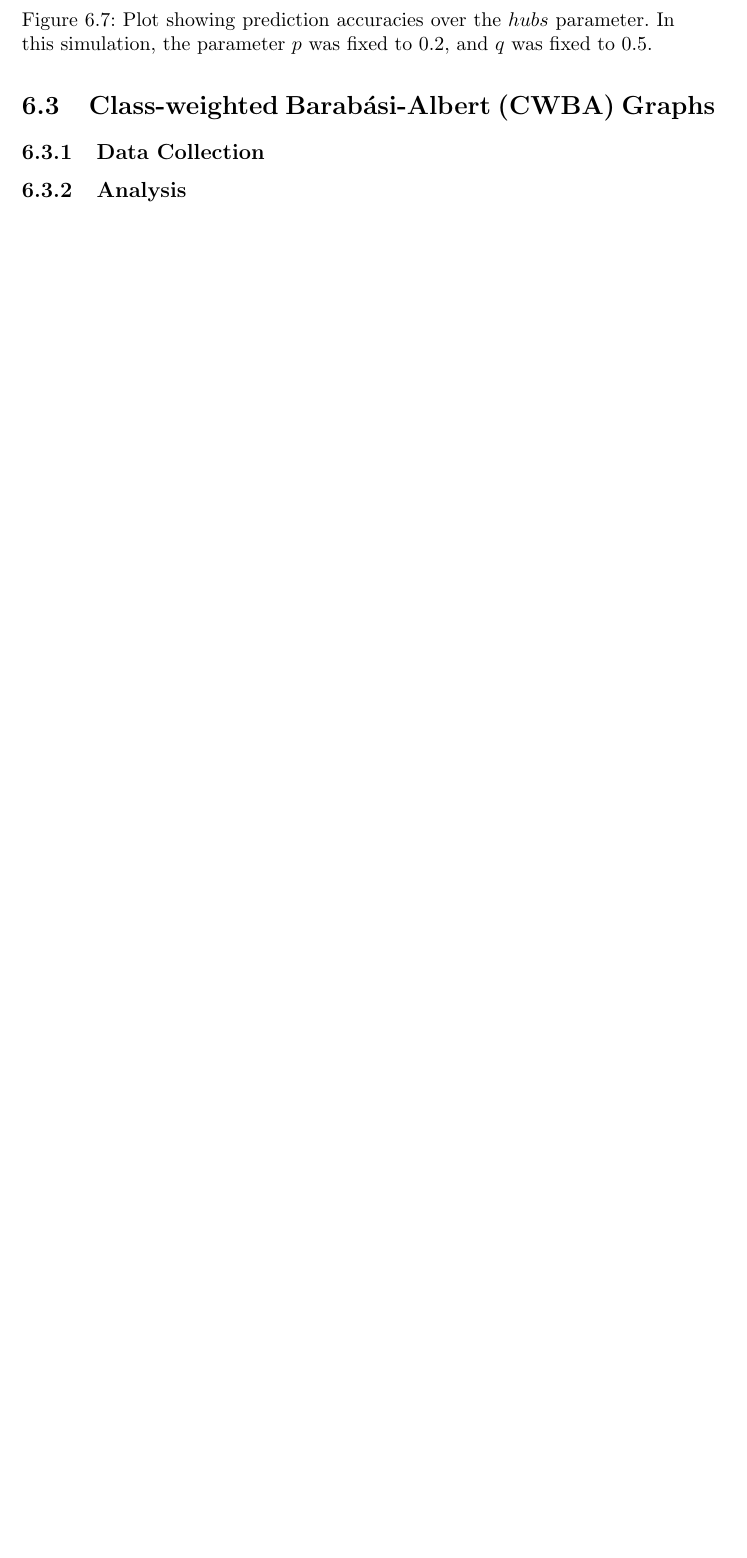
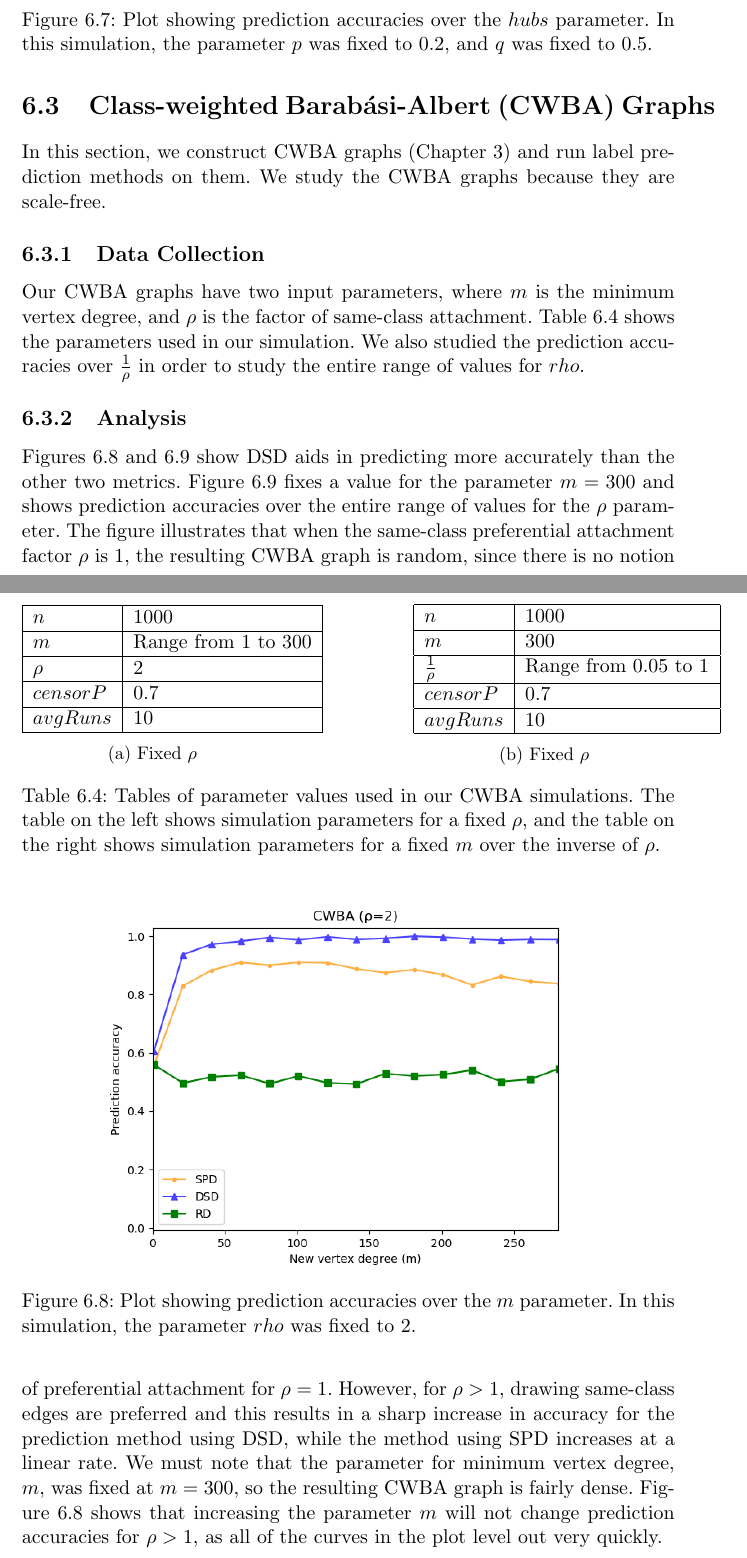
Before and after one commit to jepugs/mqp-latex, a LaTeX thesis (Main.tex, which reads src/simulations.tex): part of page 38 of 43 before the commit and two parts of pages 38 and 39 of 45 after it, the two joined at a grey line, cut so that both start at the same text, the shorter picture padded with empty space. Compiled offline with pdfLaTeX.

Commit message:
Add images, add cwba to Ch6

```diff
--- a/src/simulations.tex
+++ b/src/simulations.tex
@@ -288,4 +288,49 @@ Figure \ref{fig:NCCH_fixq_r300}. The change in the rate of compression can
 be seen in Figure \ref{fig:NCCH_r400}.
 
 \section{Class-weighted Barab\'{a}si-Albert (CWBA) Graphs}
+In this section, we construct CWBA graphs (Chapter 3) and run label
+prediction methods on them. We study the CWBA graphs because they are
+scale-free.
+
 \subsection{Data Collection}
+Our CWBA graphs have two input parameters, where $m$ is the minimum vertex
+degree, and $\rho$ is the factor of same-class attachment. Table
+\ref{table:CWBA-params} shows the parameters used in our simulation. We
+also studied the prediction accuracies over $\frac{1}{\rho}$ in order to
+study the entire range of values for $rho$.
+
+\begin{table}[h!]
+\centering
+\begin{subfigure}[h]{0.4\linewidth}
+\begin{tabular}{|l|l|}
+\hline
+$n$ & $1000$ \\ \hline
+$m$ & Range from $1$ to $300$\\ \hline
+$\rho$ & $2$\\ \hline
+$censorP$ & $0.7$\\ \hline
+$avgRuns$ & $10$\\ \hline
+\end{tabular}
+\caption{Fixed $\rho$}
+\end{subfigure}
+\hfill
+\begin{subfigure}[h]{0.4\linewidth}
+\begin{tabular}{|l|l|}
+\hline
+$n$ & $1000$ \\ \hline
+$m$ & $300$\\ \hline
+$\frac{1}{\rho}$ & Range from $0.05$ to $1$\\ \hline
+$censorP$ & $0.7$\\ \hline
+$avgRuns$ & $10$\\ \hline
+\end{tabular}
+\caption{Fixed $\rho$}
+\end{subfigure}%
+\caption{Tables of parameter values used in our CWBA simulations. The table
+on the left shows simulation parameters for a fixed $\rho$, and the table
+on the right shows simulation parameters for a fixed $m$ over the inverse of $\rho$.}
+\label{table:CWBA-params}
+\end{table}
+
+\begin{figure}[h!]
+\centering
+\includegraphics[width=0.8\textwidth]{CWBA_fixrho.png}
+\caption{Plot showing prediction accuracies over the $m$ parameter. In this simulation, the parameter $rho$ was fixed to $2$.}
@@ -292 +343,21 @@ be seen in Figure \ref{fig:NCCH_r400}.
+\caption{Plot showing prediction accuracies over the inverse of the $\rho$
+parameter. In this simulation, the parameter $m$ was fixed to $300$.}
+\label{fig:CWBA_rhoinv}
+\end{figure}
+
 \subsection{Analysis}
+% Fix when Ch4 done
+Figures \ref{fig:CWBA_fixrho} and \ref{fig:CWBA_rhoinv} show DSD aids in
+predicting more accurately than the other two metrics. Figure
+\ref{fig:CWBA_rhoinv} fixes a value for the parameter $m = 300$ and shows
+prediction accuracies over the entire range of values for the $\rho$
+parameter. The figure illustrates that when the same-class preferential
+attachment factor $\rho$ is $1$, the resulting CWBA graph is random, since
+there is no notion of preferential attachment for $\rho=1$. However, for
+$\rho > 1$, drawing same-class edges are preferred and this results in a
+sharp increase in accuracy for the prediction method using DSD, while the
+method using SPD increases at a linear rate. We must note that the
+parameter for minimum vertex degree, $m$, was fixed at $m=300$, so the
+resulting CWBA graph is fairly dense. Figure \ref{fig:CWBA_fixrho} shows
+that increasing the parameter $m$ will not change prediction accuracies for
+$\rho > 1$, as all of the curves in the plot level out very quickly.
```
Also changed, not shown: images/CWBA_fixrho.png (added), images/CWBA_rhoinv.png (added), images/CWBA_rhoinv_m50.png (added), images/NCCH_censor.png (added), src/simulations.tex (6 more changed lines).
